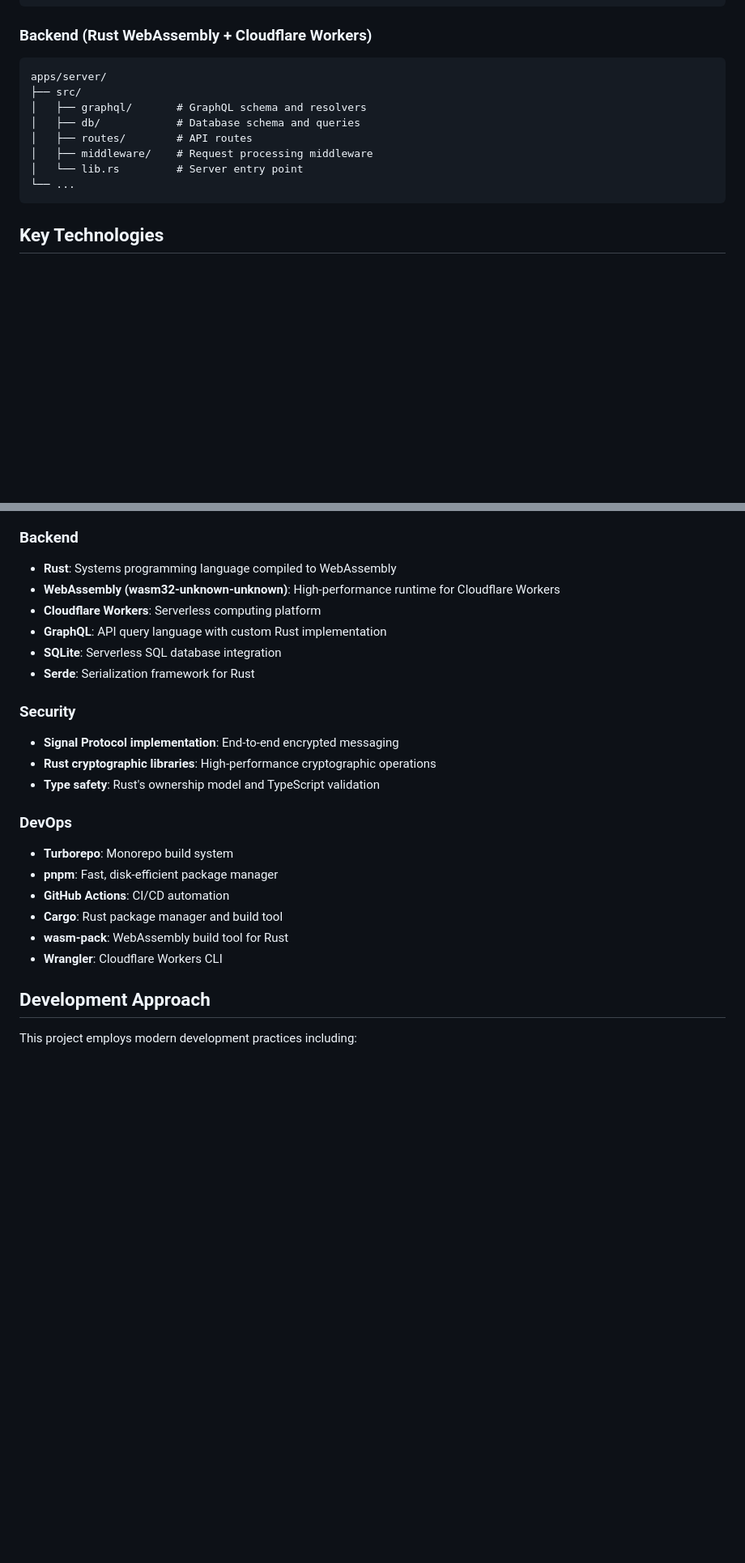
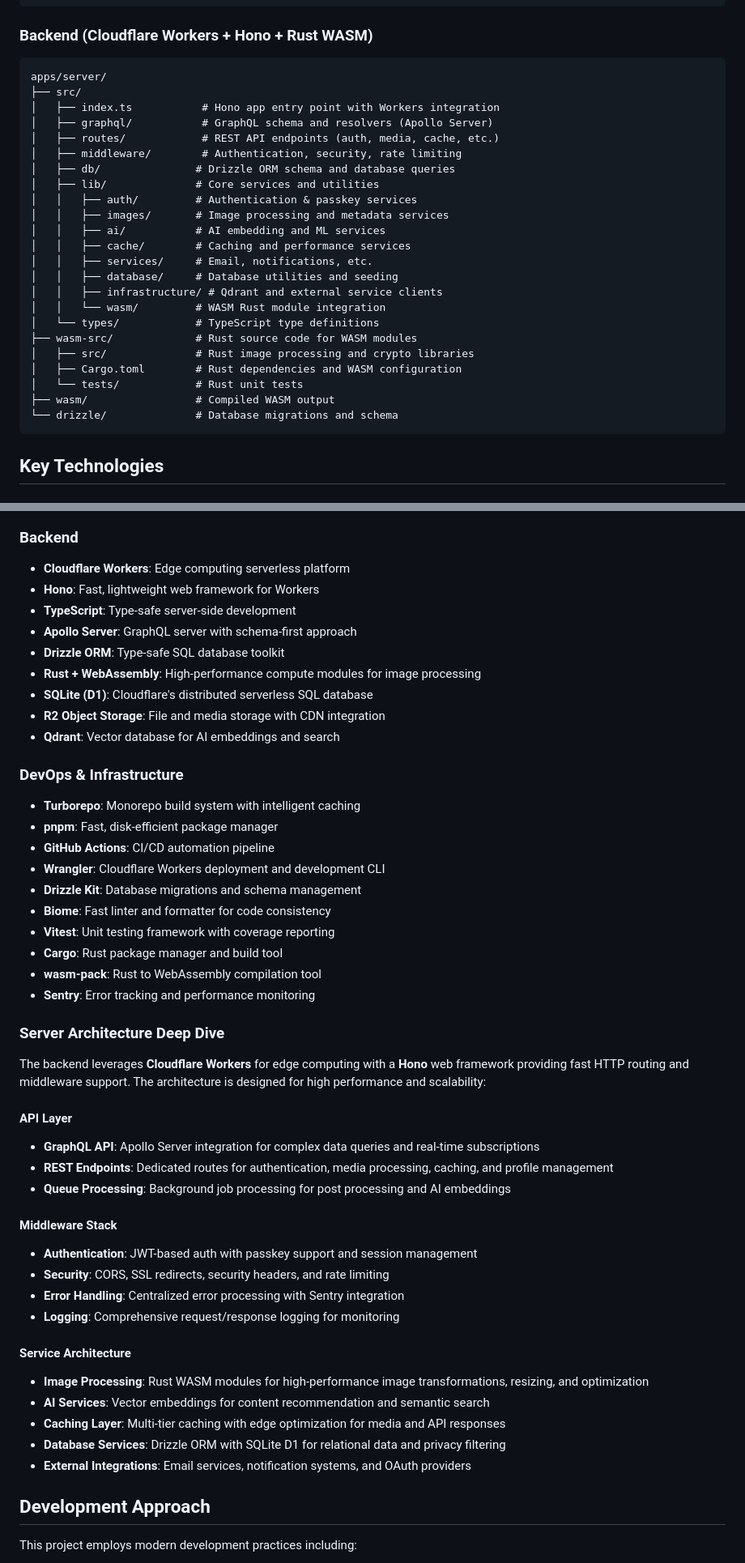
Before and after one commit to Jai-Dhiman/capture, a Markdown page: ReadMe.md, 2 parts joined by grey strips. Shown: that part at 81% size. Drawn GitHub-style; blank space fills up the shorter version.

````diff
--- a/ReadMe.md
+++ b/ReadMe.md
@@ -44,18 +45,35 @@ apps/mobile/
 └── ...
 ```
 
-### Backend (Rust WebAssembly + Cloudflare Workers)
+### Backend (Cloudflare Workers + Hono + Rust WASM)
 
 ```
 apps/server/
 ├── src/
-│   ├── graphql/       # GraphQL schema and resolvers
-│   ├── db/            # Database schema and queries
-│   ├── routes/        # API routes
-│   ├── middleware/    # Request processing middleware
-│   └── lib.rs         # Server entry point
-└── ...
+│   ├── index.ts           # Hono app entry point with Workers integration
+│   ├── graphql/           # GraphQL schema and resolvers (Apollo Server)
+│   ├── routes/            # REST API endpoints (auth, media, cache, etc.)
+│   ├── middleware/        # Authentication, security, rate limiting
+│   ├── db/               # Drizzle ORM schema and database queries
+│   ├── lib/              # Core services and utilities
+│   │   ├── auth/         # Authentication & passkey services
+│   │   ├── images/       # Image processing and metadata services
+│   │   ├── ai/           # AI embedding and ML services
+│   │   ├── cache/        # Caching and performance services
+│   │   ├── services/     # Email, notifications, etc.
+│   │   ├── database/     # Database utilities and seeding
+│   │   ├── infrastructure/ # Qdrant and external service clients
+│   │   └── wasm/         # WASM Rust module integration
+│   └── types/            # TypeScript type definitions
+├── wasm-src/             # Rust source code for WASM modules
+│   ├── src/              # Rust image processing and crypto libraries
+│   ├── Cargo.toml        # Rust dependencies and WASM configuration
+│   └── tests/            # Rust unit tests
+├── wasm/                 # Compiled WASM output
+└── drizzle/              # Database migrations and schema
 ```
+
+
 
 ## Key Technologies
 
@@ -70,27 +88,54 @@ apps/server/
 
 ### Backend
 
-- **Rust**: Systems programming language compiled to WebAssembly
-- **WebAssembly (wasm32-unknown-unknown)**: High-performance runtime for Cloudflare Workers
-- **Cloudflare Workers**: Serverless computing platform
-- **GraphQL**: API query language with custom Rust implementation
-- **SQLite**: Serverless SQL database integration
-- **Serde**: Serialization framework for Rust
+- **Cloudflare Workers**: Edge computing serverless platform
+- **Hono**: Fast, lightweight web framework for Workers
+- **TypeScript**: Type-safe server-side development
+- **Apollo Server**: GraphQL server with schema-first approach
+- **Drizzle ORM**: Type-safe SQL database toolkit
+- **Rust + WebAssembly**: High-performance compute modules for image processing
+- **SQLite (D1)**: Cloudflare's distributed serverless SQL database
+- **R2 Object Storage**: File and media storage with CDN integration
+- **Qdrant**: Vector database for AI embeddings and search
 
-### Security
+### DevOps & Infrastructure
 
-- **Signal Protocol implementation**: End-to-end encrypted messaging
-- **Rust cryptographic libraries**: High-performance cryptographic operations
-- **Type safety**: Rust's ownership model and TypeScript validation
+- **Turborepo**: Monorepo build system with intelligent caching
+- **pnpm**: Fast, disk-efficient package manager
+- **GitHub Actions**: CI/CD automation pipeline
+- **Wrangler**: Cloudflare Workers deployment and development CLI
+- **Drizzle Kit**: Database migrations and schema management
+- **Biome**: Fast linter and formatter for code consistency
+- **Vitest**: Unit testing framework with coverage reporting
+- **Cargo**: Rust package manager and build tool
+- **wasm-pack**: Rust to WebAssembly compilation tool
+- **Sentry**: Error tracking and performance monitoring
 
-### DevOps
 
-- **Turborepo**: Monorepo build system
-- **pnpm**: Fast, disk-efficient package manager
-- **GitHub Actions**: CI/CD automation
-- **Cargo**: Rust package manager and build tool
-- **wasm-pack**: WebAssembly build tool for Rust
-- **Wrangler**: Cloudflare Workers CLI
+### Server Architecture Deep Dive
+
+The backend leverages **Cloudflare Workers** for edge computing with a **Hono** web framework providing fast HTTP routing and middleware support. The architecture is designed for high performance and scalability:
+
+#### API Layer
+
+- **GraphQL API**: Apollo Server integration for complex data queries and real-time subscriptions
+- **REST Endpoints**: Dedicated routes for authentication, media processing, caching, and profile management
+- **Queue Processing**: Background job processing for post processing and AI embeddings
+
+#### Middleware Stack
+
+- **Authentication**: JWT-based auth with passkey support and session management
+- **Security**: CORS, SSL redirects, security headers, and rate limiting
+- **Error Handling**: Centralized error processing with Sentry integration
+- **Logging**: Comprehensive request/response logging for monitoring
+
+#### Service Architecture
+
+- **Image Processing**: Rust WASM modules for high-performance image transformations, resizing, and optimization
+- **AI Services**: Vector embeddings for content recommendation and semantic search
+- **Caching Layer**: Multi-tier caching with edge optimization for media and API responses
+- **Database Services**: Drizzle ORM with SQLite D1 for relational data and privacy filtering
+- **External Integrations**: Email services, notification systems, and OAuth providers
 
 ## Development Approach
 
````
Also changed, not shown: other parts of ReadMe.md (+9 -8 lines), docs/rust-v-ts-server-performance-comparison.md (deleted, +0 -328 lines).
